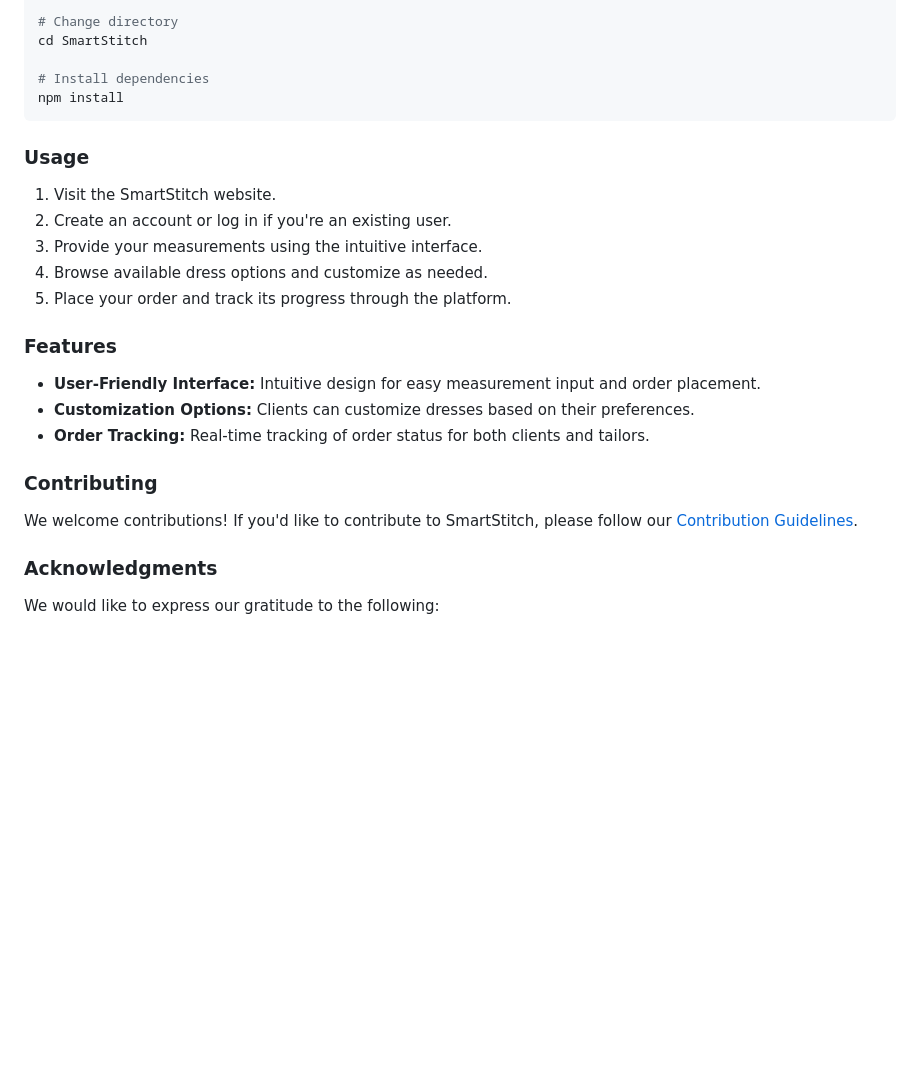
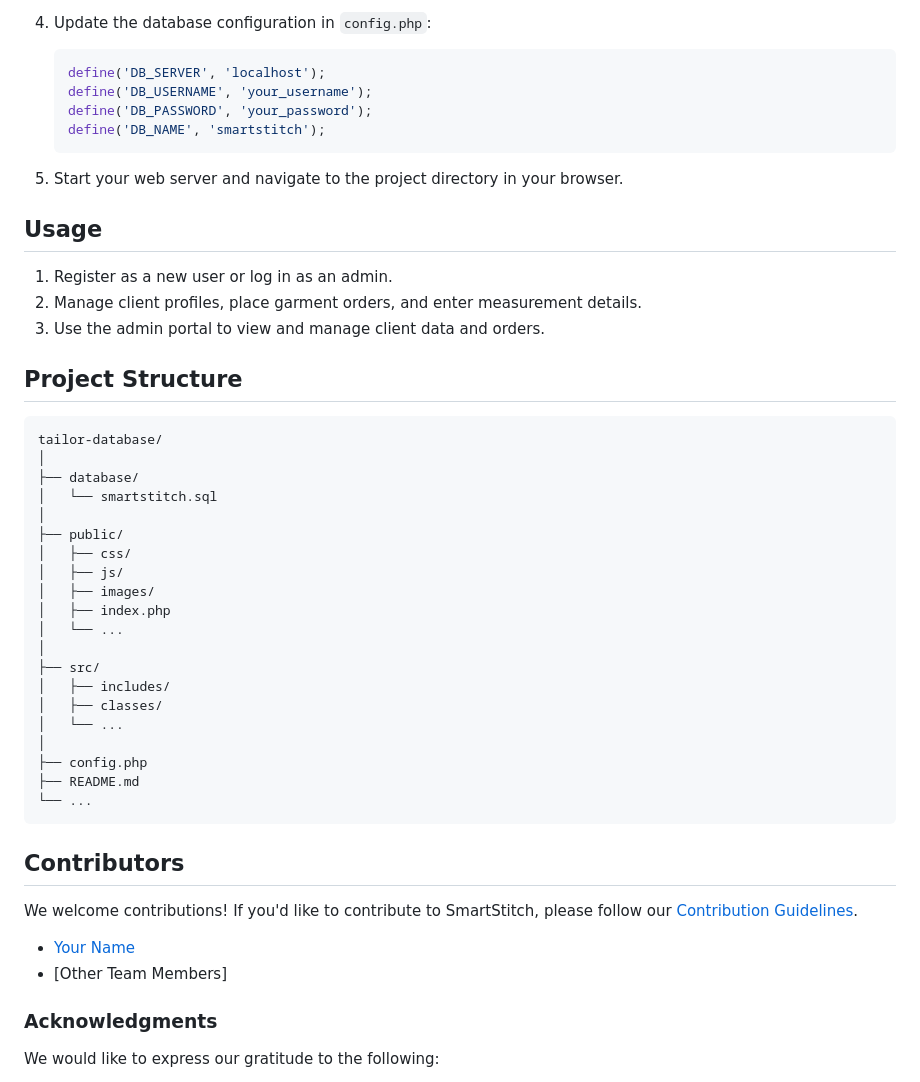
Before and after one commit to thanyarad/Tailor-Database, a Markdown page: README.md, the part around one of its changes. GitHub-like rendering; blank space fills up the shorter version.

````diff
--- a/README.md
+++ b/README.md
@@ -31,28 +64,47 @@ git clone https://github.com/your-username/SmartStitch.git
 
-# Change directory
-cd SmartStitch
+4. Update the database configuration in `config.php`:
+   ```php
+   define('DB_SERVER', 'localhost');
+   define('DB_USERNAME', 'your_username');
+   define('DB_PASSWORD', 'your_password');
+   define('DB_NAME', 'smartstitch');
+   ```
 
-# Install dependencies
-npm install
+5. Start your web server and navigate to the project directory in your browser.
+
+## Usage
+1. Register as a new user or log in as an admin.
+2. Manage client profiles, place garment orders, and enter measurement details.
+3. Use the admin portal to view and manage client data and orders.
+
+## Project Structure
+```
+tailor-database/
+│
+├── database/
+│   └── smartstitch.sql
+│
+├── public/
+│   ├── css/
+│   ├── js/
+│   ├── images/
+│   ├── index.php
+│   └── ...
+│
+├── src/
+│   ├── includes/
+│   ├── classes/
+│   └── ...
+│
+├── config.php
+├── README.md
+└── ...
 ```
 
-### Usage
-
-1. Visit the SmartStitch website.
-2. Create an account or log in if you're an existing user.
-3. Provide your measurements using the intuitive interface.
-4. Browse available dress options and customize as needed.
-5. Place your order and track its progress through the platform.
-
-### Features
-
-- **User-Friendly Interface:** Intuitive design for easy measurement input and order placement.
-- **Customization Options:** Clients can customize dresses based on their preferences.
-- **Order Tracking:** Real-time tracking of order status for both clients and tailors.
-
-### Contributing
-
+## Contributors
 We welcome contributions! If you'd like to contribute to SmartStitch, please follow our [Contribution Guidelines](CONTRIBUTING.md).
+- [Your Name](https://github.com/AkashAcharya03)
+- [Other Team Members]
 
 ### Acknowledgments
 
````
Also changed, not shown: other parts of README.md (+51 -18 lines).
